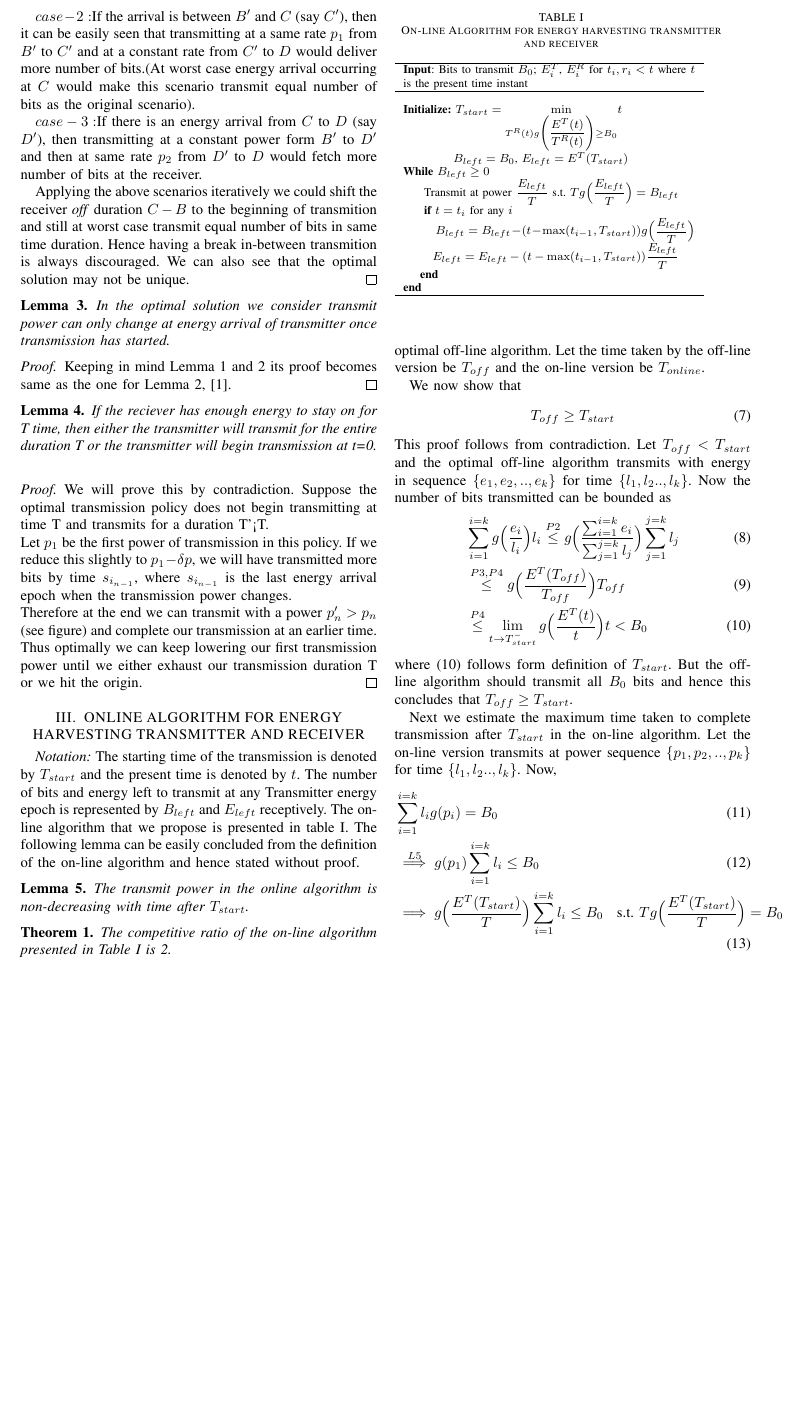
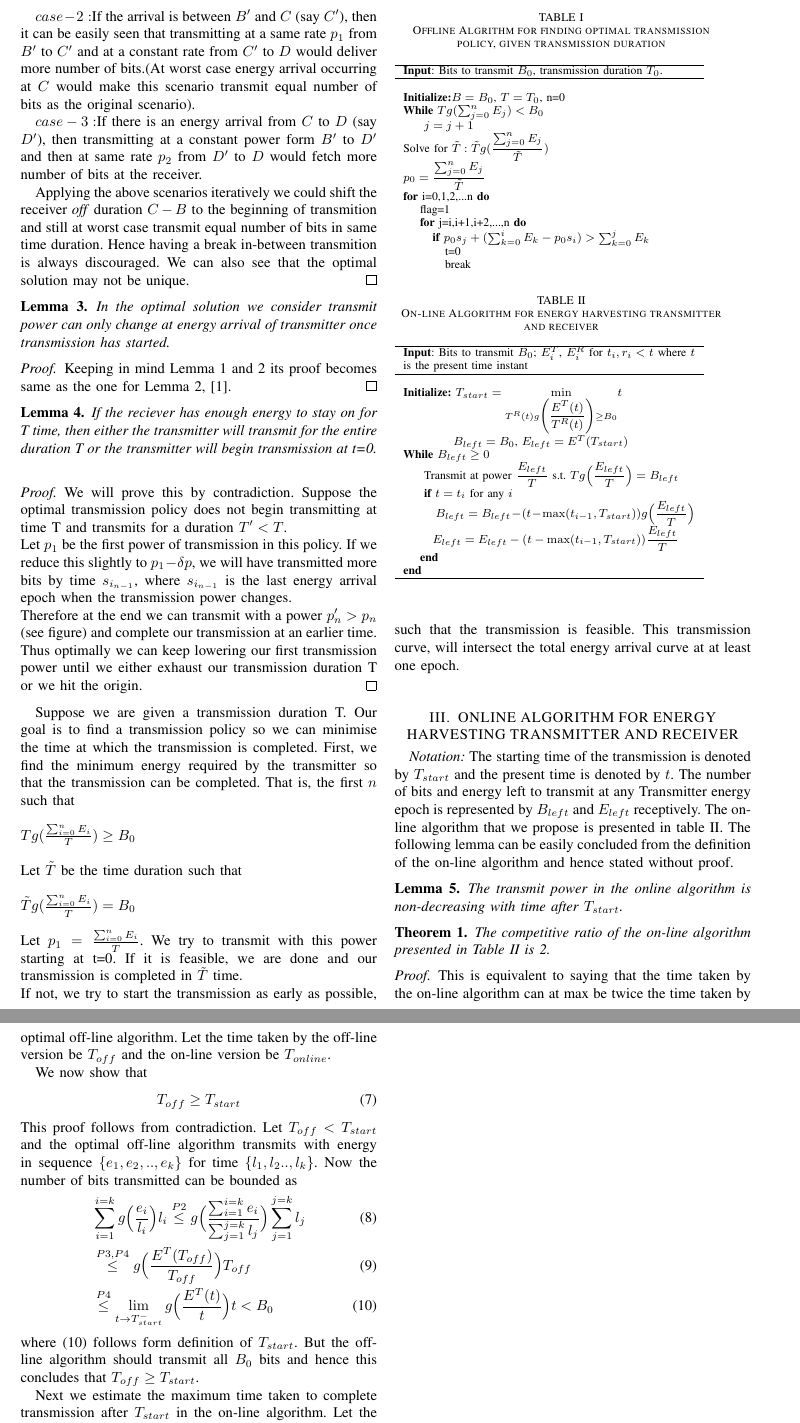
Before and after one commit to wade1990/energy-harvesting, a LaTeX paper (main.tex, which reads Algo1.tex): part of page 2 of 3 before the commit and two parts of pages 2 and 3 of 3 after it, the two joined at a grey line, cut so that both start at the same text, the shorter picture padded with empty space. Compiled offline with pdfLaTeX.

Commit message:
Halfway through Algo 1

```diff
--- a/Algo1.tex
+++ b/Algo1.tex
@@ -3,8 +3,47 @@ If the reciever has enough energy to stay on for T time, then either the transmi
 \label{transimission_duration}
 \end{lemma}
 \begin{proof}
-We will prove this by contradiction. Suppose the optimal transmission policy does not begin transmitting at time T and transmits for a duration T'<T.\\
+We will prove this by contradiction. Suppose the optimal transmission policy does not begin transmitting at time T and transmits for a duration $T' < T$.\\
 Let $p_1$ be the first power of transmission in this policy. If we reduce this slightly to $p_1-\delta p$, we will have transmitted more bits by time $s_{i_{n-1}}$, where $s_{i_{n-1}}$ is the last energy arrival epoch when the transmission power changes. \\
 Therefore at the end we can transmit with a power $p'_n > p_n$ (see figure) and complete our transmission at an earlier time.\\
 Thus optimally we can keep lowering our first transmission power until we either exhaust our transmission duration T or we hit the origin.
 \end{proof}
+
+Suppose we are given a transmission duration T. Our goal is to find a transmission policy so we can minimise the time at which the transmission is completed. First, we find the minimum energy required by the transmitter so that the transmission can be completed. That is, the first $n$ such that \\\\
+$Tg(\frac{\sum_{i=0}^n E_i}{T})\geq B_0$\\\\
+Let $\tilde{T}$ be the time duration such that\\\\
+$\tilde{T}g(\frac{\sum_{i=0}^n E_i}{\tilde{T}})=B_0$\\\\
+Let $p_1=\frac{\sum_{i=0}^n E_i}{\tilde{T}}$. We try to transmit with this power starting at t=0. If it is feasible, we are done and our transmission is completed in $\tilde{T}$ time.\\
+If not, we try to start the transmission as early as possible, such that the transmission is feasible. This transmission curve, will intersect the total energy arrival curve at at least one epoch.\\
+
+\begin{table}
+\begin{minipage}[b]{8cm}
+\caption{Offline Algrithm for finding optimal transmission policy, given transmission duration}
+\begin{tabular}{p{7cm}}
+\hline \textbf{Input}: Bits to transmit $B_0$, transmission duration $T_0$.\\
+\hline
+\\
+\textbf{Initialize:}$B = B_0$, $T = T_0$, n=0
+\\
+\textbf{While} $Tg(\sum_{j=0}^n E_j) < B_0$
+\\
+\hspace{4mm} $j = j+1$
+\\
+Solve for $\tilde{T}: \tilde{T}g(\dfrac{\sum_{j=0}^n E_j}{\tilde{T}})$
+\\
+$p_0=\dfrac{\sum_{j=0}^n E_j}{\tilde{T}}$
+\\
+\textbf{for} i=0,1,2,...n \textbf{do}
+\\
+\hspace{4mm}flag=1
+\\
+\hspace{4mm}\textbf{for} j=i,i+1,i+2,...,n \textbf{do}
+\\
+\hspace{7mm}\textbf{if} $p_0s_j + (\sum_{k=0}^i E_k - p_0s_i) > \sum_{k=0}^j E_k$
+\\
+\hspace{10mm}t=0
+\\
+\hspace{10mm}break
+\end{tabular}
+\end{minipage}
+\end{table}
```
Also changed, not shown: main.tex (+0 -1 lines), main.pdf.
